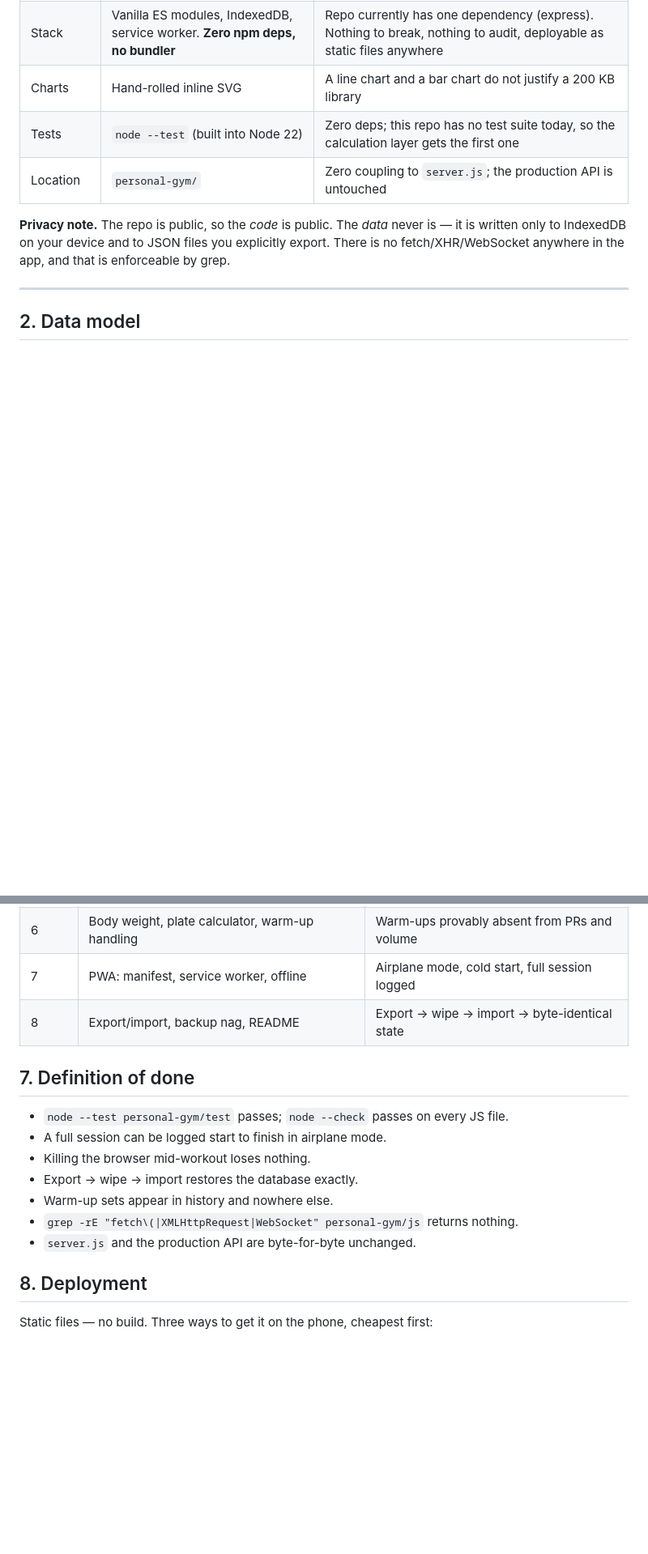
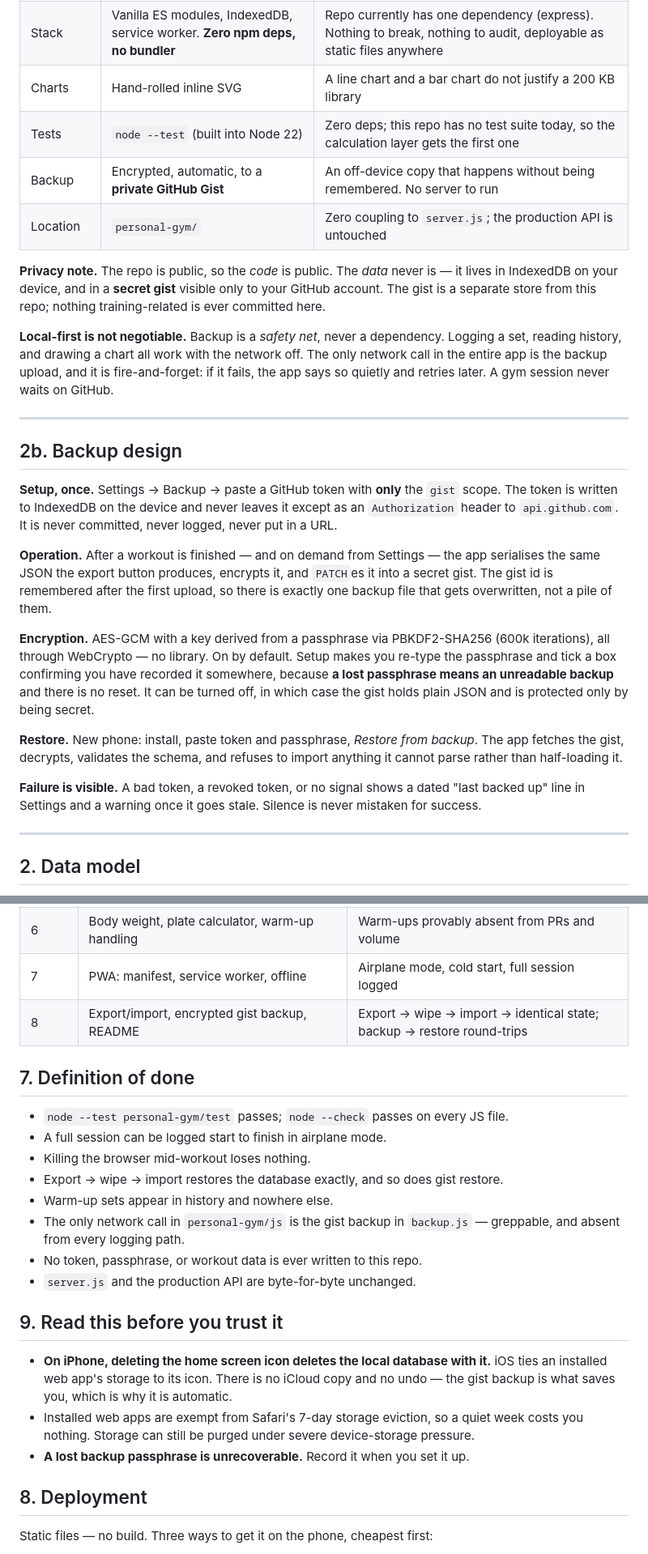
Before and after one commit to starcrock7-lab/gym-log, a Markdown page: SPEC.md, 2 parts joined by grey strips. Shown at 81% size. Drawn GitHub-style; blank space fills up the shorter version.

Commit message:
Add an encrypted, automatic backup to a private gist
Local storage on a phone is one bad tap from gone -- on iOS, deleting the
home screen icon takes the database with it -- so the app now keeps an
off-device copy without having to be remembered.

After each finished workout it encrypts the same JSON the export button
produces (AES-GCM, PBKDF2 via WebCrypto, no library) and overwrites a single
secret gist. The token lives in device storage and never reaches this repo.

Backup stays a safety net, never a dependency: the only network call in the
app is the upload itself, absent from every logging path, so a session never
waits on the network.

Co-Authored-By: Claude Opus 5 <noreply@anthropic.com>
Claude-Session: https://claude.ai/code/session_01PnSs39yDDbi63LVNeA6C6M

```diff
--- a/SPEC.md
+++ b/SPEC.md
@@ -54,11 +54,46 @@ Completely separate from the `gymgearcompare.com` API. **`server.js` is never to
 | Stack | Vanilla ES modules, IndexedDB, service worker. **Zero npm deps, no bundler** | Repo currently has one dependency (express). Nothing to break, nothing to audit, deployable as static files anywhere |
 | Charts | Hand-rolled inline SVG | A line chart and a bar chart do not justify a 200 KB library |
 | Tests | `node --test` (built into Node 22) | Zero deps; this repo has no test suite today, so the calculation layer gets the first one |
+| Backup | Encrypted, automatic, to a **private GitHub Gist** | An off-device copy that happens without being remembered. No server to run |
 | Location | `personal-gym/` | Zero coupling to `server.js`; the production API is untouched |
 
-**Privacy note.** The repo is public, so the *code* is public. The *data* never is — it is
-written only to IndexedDB on your device and to JSON files you explicitly export. There is
-no fetch/XHR/WebSocket anywhere in the app, and that is enforceable by grep.
+**Privacy note.** The repo is public, so the *code* is public. The *data* never is — it
+lives in IndexedDB on your device, and in a **secret gist** visible only to your GitHub
+account. The gist is a separate store from this repo; nothing training-related is ever
+committed here.
+
+**Local-first is not negotiable.** Backup is a *safety net*, never a dependency. Logging a
+set, reading history, and drawing a chart all work with the network off. The only network
+call in the entire app is the backup upload, and it is fire-and-forget: if it fails, the
+app says so quietly and retries later. A gym session never waits on GitHub.
+
+---
+
+## 2b. Backup design
+
+**Setup, once.** Settings → Backup → paste a GitHub token with **only** the `gist` scope.
+The token is written to IndexedDB on the device and never leaves it except as an
+`Authorization` header to `api.github.com`. It is never committed, never logged, never put
+in a URL.
+
+**Operation.** After a workout is finished — and on demand from Settings — the app
+serialises the same JSON the export button produces, encrypts it, and `PATCH`es it into a
+secret gist. The gist id is remembered after the first upload, so there is exactly one
+backup file that gets overwritten, not a pile of them.
+
+**Encryption.** AES-GCM with a key derived from a passphrase via PBKDF2-SHA256 (600k
+iterations), all through WebCrypto — no library. On by default. Setup makes you re-type the
+passphrase and tick a box confirming you have recorded it somewhere, because
+**a lost passphrase means an unreadable backup** and there is no reset. It can be turned
+off, in which case the gist holds plain JSON and is protected only by being secret.
+
+**Restore.** New phone: install, paste token and passphrase, *Restore from backup*. The app
+fetches the gist, decrypts, validates the schema, and refuses to import anything it cannot
+parse rather than half-loading it.
+
+**Failure is visible.** A bad token, a revoked token, or no signal shows a dated
+"last backed up" line in Settings and a warning once it goes stale. Silence is never
+mistaken for success.
 
 ---
 
@@ -175,17 +211,28 @@ personal-gym/
 | 5 | Exercise detail: charts, PRs, trend verdict | Seeded 6-month fixture produces the right up/flat/down calls |
 | 6 | Body weight, plate calculator, warm-up handling | Warm-ups provably absent from PRs and volume |
 | 7 | PWA: manifest, service worker, offline | Airplane mode, cold start, full session logged |
-| 8 | Export/import, backup nag, README | Export → wipe → import → byte-identical state |
+| 8 | Export/import, encrypted gist backup, README | Export → wipe → import → identical state; backup → restore round-trips |
 
 ## 7. Definition of done
 
 - `node --test personal-gym/test` passes; `node --check` passes on every JS file.
 - A full session can be logged start to finish in airplane mode.
 - Killing the browser mid-workout loses nothing.
-- Export → wipe → import restores the database exactly.
+- Export → wipe → import restores the database exactly, and so does gist restore.
 - Warm-up sets appear in history and nowhere else.
-- `grep -rE "fetch\(|XMLHttpRequest|WebSocket" personal-gym/js` returns nothing.
+- The only network call in `personal-gym/js` is the gist backup in `backup.js` —
+  greppable, and absent from every logging path.
+- No token, passphrase, or workout data is ever written to this repo.
 - `server.js` and the production API are byte-for-byte unchanged.
+
+## 9. Read this before you trust it
+
+- **On iPhone, deleting the home screen icon deletes the local database with it.** iOS ties
+  an installed web app's storage to its icon. There is no iCloud copy and no undo — the
+  gist backup is what saves you, which is why it is automatic.
+- Installed web apps are exempt from Safari's 7-day storage eviction, so a quiet week costs
+  you nothing. Storage can still be purged under severe device-storage pressure.
+- **A lost backup passphrase is unrecoverable.** Record it when you set it up.
 
 ## 8. Deployment
 
```
Also changed, not shown: other parts of SPEC.md (+5 -4 lines).
